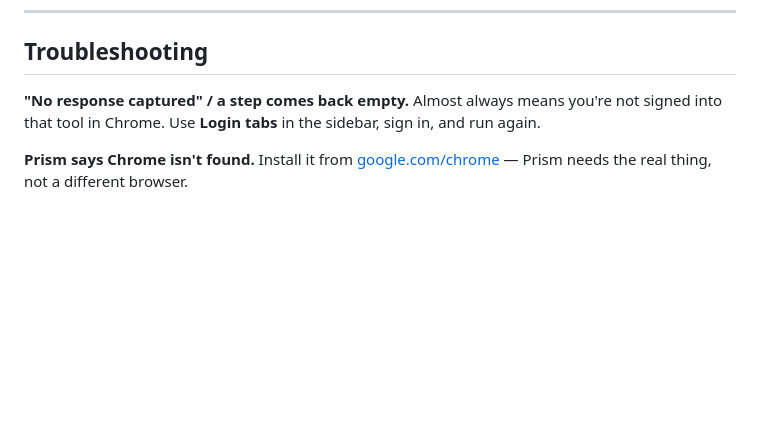
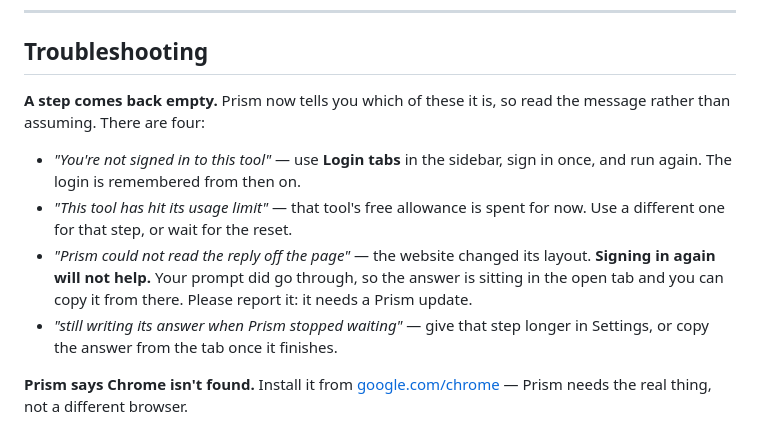
Before and after one commit to HitarthTrivedi/prism_gui, a Markdown page: GETTING_STARTED.md, the part around the change. Rendered like a GitHub page; blank space fills up the shorter version.

Commit message:
Tell customers the four reasons a step comes back empty
Both guides taught one diagnosis for four different problems: "almost always
means you're not signed in". That is right for one of them and actively
misleading for the other three — it sends someone to sign in again for a
usage limit, for a site redesign, and for a step that simply needed longer.

Bumps the engine for the message it now produces.

Co-Authored-By: Claude Opus 5 (1M context) <noreply@anthropic.com>

```diff
--- a/GETTING_STARTED.md
+++ b/GETTING_STARTED.md
@@ -108,9 +108,20 @@ first (Prism's sidebar has a **Login tabs** button that opens them for you).
 
 ## Troubleshooting
 
-**"No response captured" / a step comes back empty.**
-Almost always means you're not signed into that tool in Chrome. Use **Login
-tabs** in the sidebar, sign in, and run again.
+**A step comes back empty.**
+Prism now tells you which of these it is, so read the message rather than
+assuming. There are four:
+
+- *"You're not signed in to this tool"* — use **Login tabs** in the sidebar,
+  sign in once, and run again. The login is remembered from then on.
+- *"This tool has hit its usage limit"* — that tool's free allowance is spent
+  for now. Use a different one for that step, or wait for the reset.
+- *"Prism could not read the reply off the page"* — the website changed its
+  layout. **Signing in again will not help.** Your prompt did go through, so
+  the answer is sitting in the open tab and you can copy it from there. Please
+  report it: it needs a Prism update.
+- *"still writing its answer when Prism stopped waiting"* — give that step
+  longer in Settings, or copy the answer from the tab once it finishes.
 
 **Prism says Chrome isn't found.**
 Install it from [google.com/chrome](https://www.google.com/chrome/) — Prism
```
